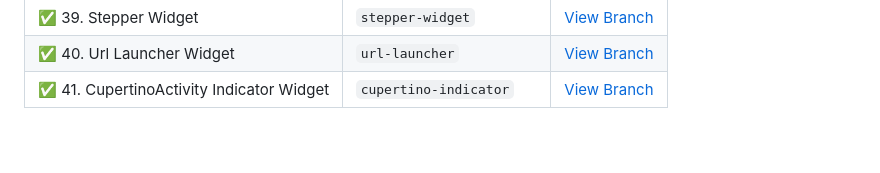
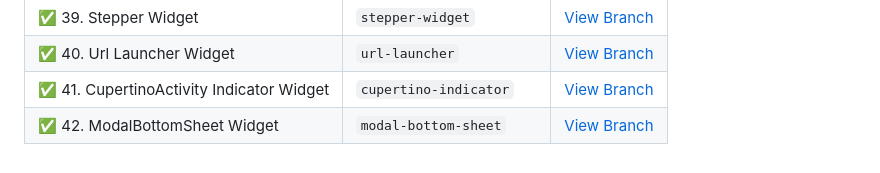
Before and after one commit to monir996/flutter-notebook, a Markdown page: README.md, the part around the change. Rendered like a GitHub page.

```diff
--- a/README.md
+++ b/README.md
@@ -49,3 +49,4 @@ A personal collection of Flutter practice topics, each stored in a separate Git
 | ✅ 39. Stepper Widget | `stepper-widget`               | [View Branch](https://github.com/monir996/flutter-notebook/tree/stepper-widget) |
 | ✅ 40. Url Launcher Widget | `url-launcher`               | [View Branch](https://github.com/monir996/flutter-notebook/tree/url-launcher) |
 | ✅ 41. CupertinoActivity Indicator Widget | `cupertino-indicator`               | [View Branch](https://github.com/monir996/flutter-notebook/tree/cupertino-indicator) |
+| ✅ 42. ModalBottomSheet Widget | `modal-bottom-sheet`               | [View Branch](https://github.com/monir996/flutter-notebook/tree/modal-bottom-sheet) |
```
